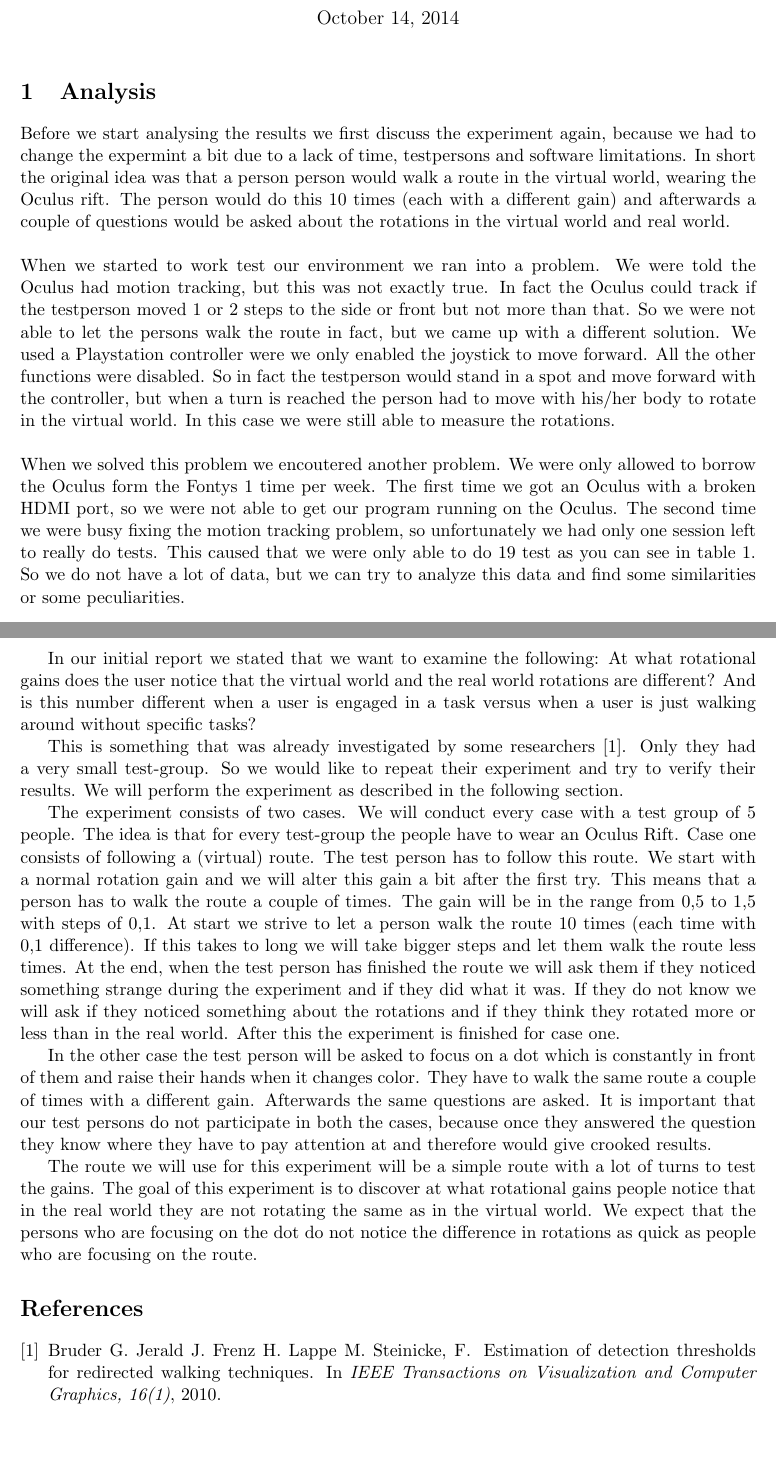
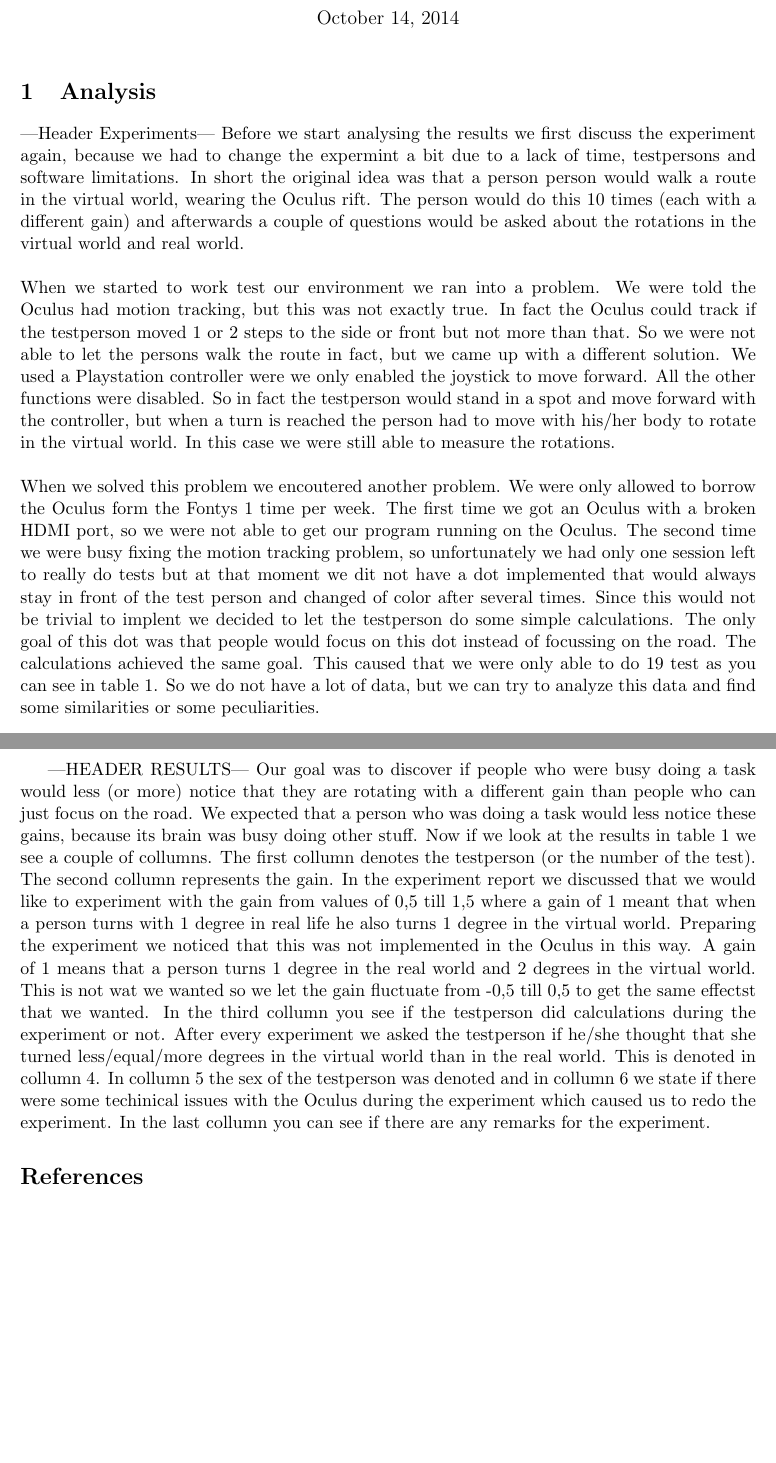
Before and after one commit to timvdalen/2IV55-project, a LaTeX document (report analysis results.tex, which reads sections/analysis.tex): two parts of pages 1 and 3 of 3 before the commit and two parts of pages 1 and 4 of 4 after it, joined at a grey line, cut so that both start at the same text. Compiled offline with pdfLaTeX.

Commit message:
little update

```diff
--- a/sections/analysis.tex
+++ b/sections/analysis.tex
@@ -1,6 +1,7 @@
+---Header Experiments---
 Before we start analysing the results we first discuss the experiment again, because we had to change the expermint a bit due to a lack of time, testpersons and software limitations. In short the original idea was that a person person would walk a route in the virtual world, wearing the Oculus rift. The person would do this 10 times (each with a different gain) and afterwards a couple of questions would be asked about the rotations in the virtual world and real world. \\
 \\
 When we started to work test our environment we ran into a problem. We were told the Oculus had motion tracking, but this was not exactly true. In fact the Oculus could track if the testperson moved 1 or 2 steps to the side or front but not more than that. So we were not able to let the persons walk the route in fact, but we came up with a different solution. We used a Playstation controller were we only enabled the joystick to move forward. All the other functions were disabled. So in fact the testperson would stand in a spot and move forward with the controller, but when a turn is reached the person had to move with his/her body to rotate in the virtual world. In this case we were still able to measure the rotations.\\
 \\
-When we solved this problem we encoutered another problem. We were only allowed to borrow the Oculus form the Fontys 1 time per week. The first time we got an Oculus with a broken HDMI port, so we were not able to get our program running on the Oculus. The second time we were busy fixing the motion tracking problem, so unfortunately we had only one session left to really do tests. This caused that we were only able to do 19 test as you can see in table \ref{tab1}. So we do not have a lot of data, but we can try to analyze this data and find some similarities or some peculiarities. \\
+When we solved this problem we encoutered another problem. We were only allowed to borrow the Oculus form the Fontys 1 time per week. The first time we got an Oculus with a broken HDMI port, so we were not able to get our program running on the Oculus. The second time we were busy fixing the motion tracking problem, so unfortunately we had only one session left to really do tests but at that moment we dit not have a dot implemented that would always stay in front of the test person and changed of color after several times. Since this would not be trivial to implent we decided to let the testperson do some simple calculations. The only goal of this dot was that people would focus on this dot instead of focussing on the road. The calculations achieved the same goal. This caused that we were only able to do 19 test as you can see in table \ref{tab1}. So we do not have a lot of data, but we can try to analyze this data and find some similarities or some peculiarities. \\
 \\
@@ -37,34 +39,5 @@ Testperson	&	Gain	&	Calculations	&	Rotation	&	Sex	&	Tech Issues	&	Remarks \\
 \end{table}
 \newpage
 
-In our initial report we stated that we want to examine the following:
-At what rotational gains does the user notice that the virtual world and the real world rotations are different?
-And is this number different when a user is engaged in a task versus when a user is just walking around without specific tasks?
-
-This is something that was already investigated by some researchers \cite{steinicke2}.
-Only they had a very small test-group.
-So we would like to repeat their experiment and try to verify their results.
-We will perform the experiment as described in the following section.
-
-The experiment consists of two cases.
-We will conduct every case with a test group of 5 people.
-The idea is that for every test-group the people have to wear an Oculus Rift.
-Case one consists of following a (virtual) route.
-The test person has to follow this route.
-We start with a normal rotation gain and we will alter this gain a bit after the first try.
-This means that a person has to walk the route a couple of times.
-The gain will be in the range from 0,5 to 1,5 with steps of 0,1.
-At start we strive to let a person walk the route 10 times (each time with 0,1 difference).
-If this takes to long we will take bigger steps and let them walk the route less times.
-At the end, when the test person has finished the route we will ask them if they noticed something strange during the experiment and if they did what it was.
-If they do not know we will ask if they noticed something about the rotations and if they think they rotated more or less than in the real world.
-After this the experiment is finished for case one.
-
-In the other case the test person will be asked to focus on a dot which is constantly in front of them and raise their hands when it changes color.
-They have to walk the same route a couple of times with a different gain.
-Afterwards the same questions are asked.
-It is important that our test persons do not participate in both the cases, because once they answered the question they know where they have to pay attention at and therefore would give crooked results.
-
-The route we will use for this experiment will be a simple route with a lot of turns to test the gains.
-The goal of this experiment is to discover at what rotational gains people notice that in the real world they are not rotating the same as in the virtual world.
-We expect that the persons who are focusing on the dot do not notice the difference in rotations as quick as people who are focusing on the route.
+---HEADER RESULTS---
+Our goal was to discover if people who were busy doing a task would less (or more) notice that they are rotating with a different gain than people who can just focus on the road. We expected that a person who was doing a task would less notice these gains, because its brain was busy doing other stuff. Now if we look at the results in table \ref{tab1} we see a couple of collumns. The first collumn denotes the testperson (or the number of the test). The second collumn represents the gain. In the experiment report we discussed that we would like to experiment with the gain from values of 0,5 till 1,5 where a gain of 1 meant that when a person turns with 1 degree in real life he also turns 1 degree in the virtual world. Preparing the experiment we noticed that this was not implemented in the Oculus in this way. A gain of 1 means that a person turns 1 degree in the real world and 2 degrees in the virtual world. This is not wat we wanted so we let the gain fluctuate from -0,5 till 0,5 to get the same effectst that we wanted. In the third collumn you see if the testperson did calculations during the experiment or not. After every experiment we asked the testperson if he/she thought that she turned less/equal/more degrees in the virtual world than in the real world. This is denoted in collumn 4. In collumn 5 the sex of the testperson was denoted and in collumn 6 we state if there were some techinical issues with the Oculus during the experiment which caused us to redo the experiment. In the last collumn you can see if there are any remarks for the experiment.
```
Also changed, not shown: sections/analysis.tex (5 more changed lines).
